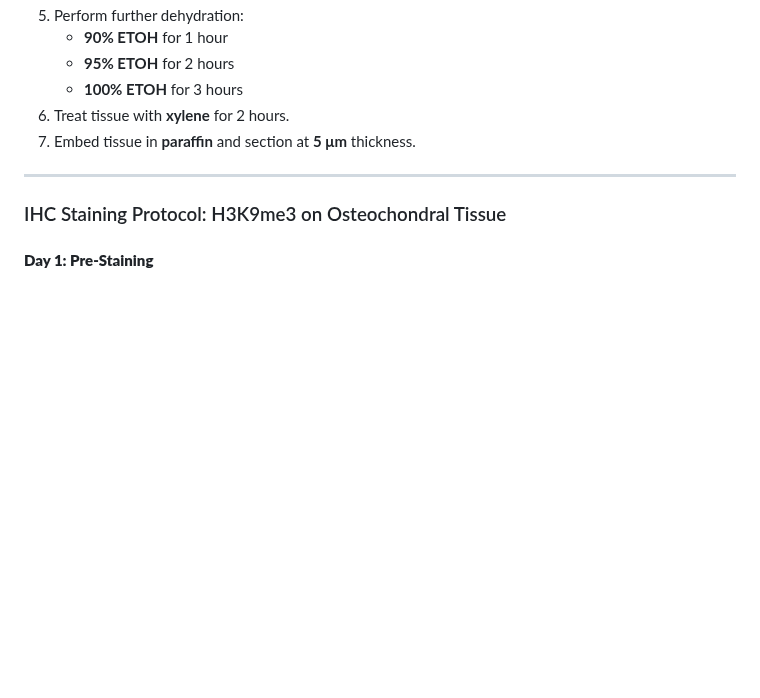
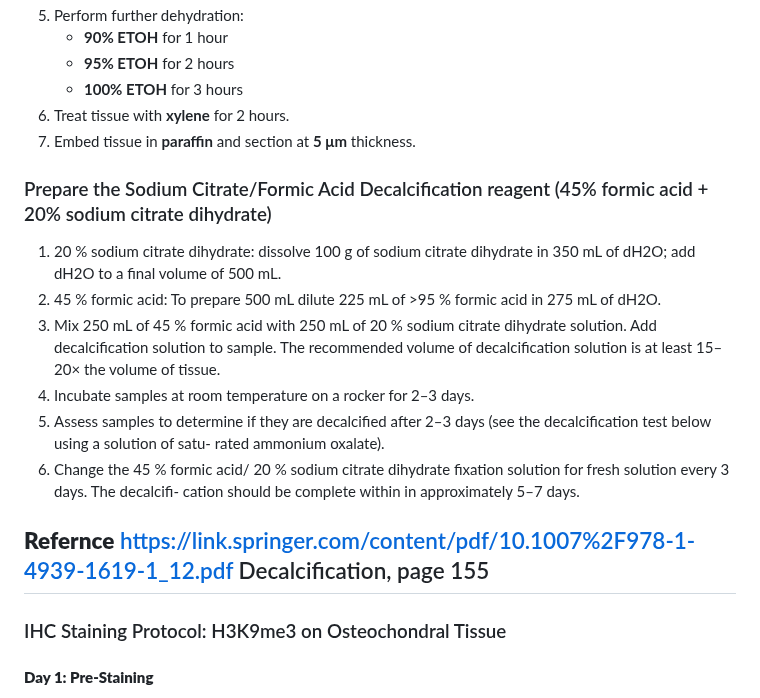
Before and after one commit to Runuply/protocol_repo, a Markdown page: Biological_experiment_06_Histology_IHC.md, the part around the change. Drawn GitHub-style; blank space fills up the shorter version.

```diff
--- a/Biological_experiment_06_Histology_IHC.md
+++ b/Biological_experiment_06_Histology_IHC.md
@@ -14,6 +14,18 @@
 6. Treat tissue with **xylene** for 2 hours.
 7. Embed tissue in **paraffin** and section at **5 μm** thickness.
 
+
+### Prepare the Sodium Citrate/Formic Acid Decalcification reagent (45% formic acid + 20% sodium citrate dihydrate)
+1. 20 % sodium citrate dihydrate: dissolve 100 g of sodium citrate dihydrate in 350 mL of dH2O; add dH2O to a final volume of 500 mL.
+2. 45 % formic acid: To prepare 500 mL dilute 225 mL of >95 % formic acid in 275 mL of dH2O.
+3. Mix 250 mL of 45 % formic acid with 250 mL of 20 % sodium citrate dihydrate solution. Add decalcification solution to sample. The recommended volume of decalcification solution is at least 15–20× the volume of tissue.
+4. Incubate samples at room temperature on a rocker for 2–3 days.
+5. Assess samples to determine if they are decalcified after 2–3 days (see the decalcification test below using a solution of satu- rated ammonium oxalate).
+6. Change the 45 % formic acid/ 20 % sodium citrate dihydrate fixation solution for fresh solution every 3 days. The decalcifi- cation should be complete within in approximately 5–7 days.
+
+**Refernce**
+https://link.springer.com/content/pdf/10.1007%2F978-1-4939-1619-1_12.pdf
+Decalcification, page 155
 ---
 
 ### IHC Staining Protocol: H3K9me3 on Osteochondral Tissue
```
